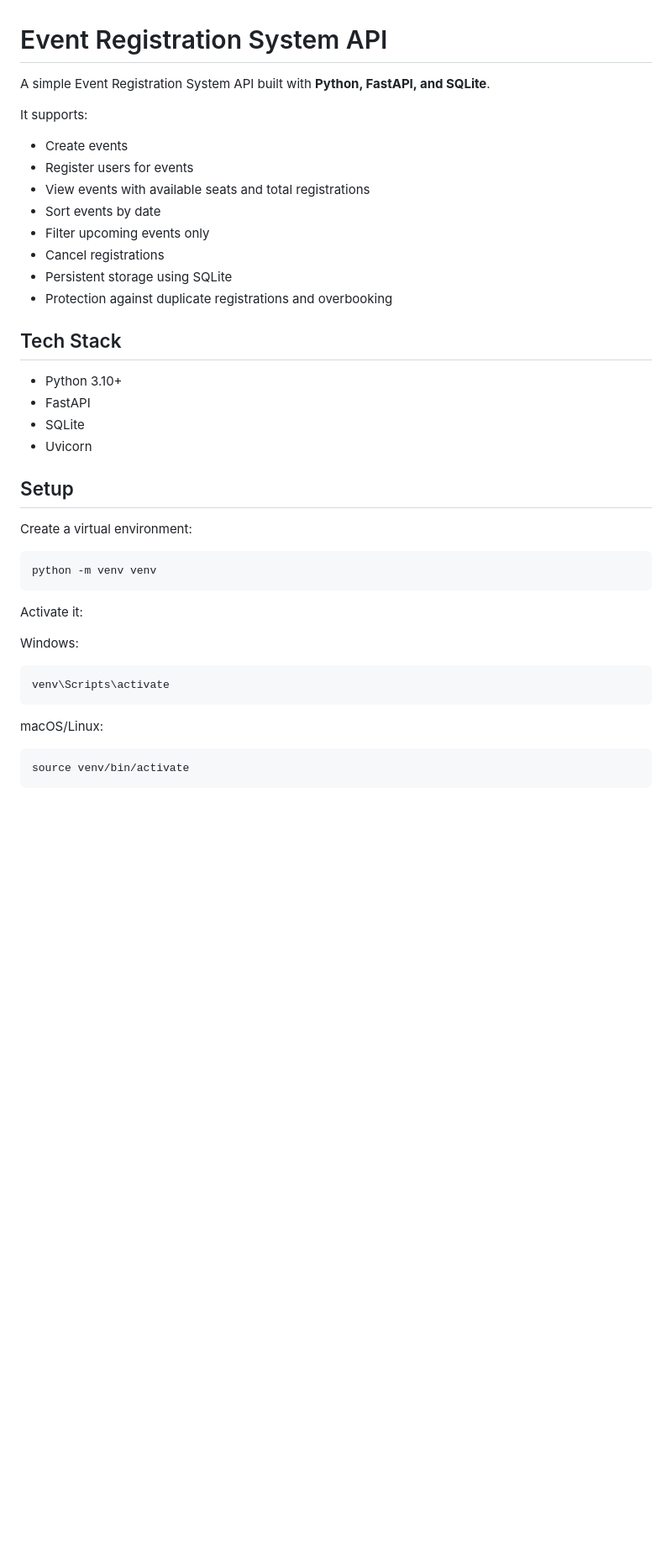
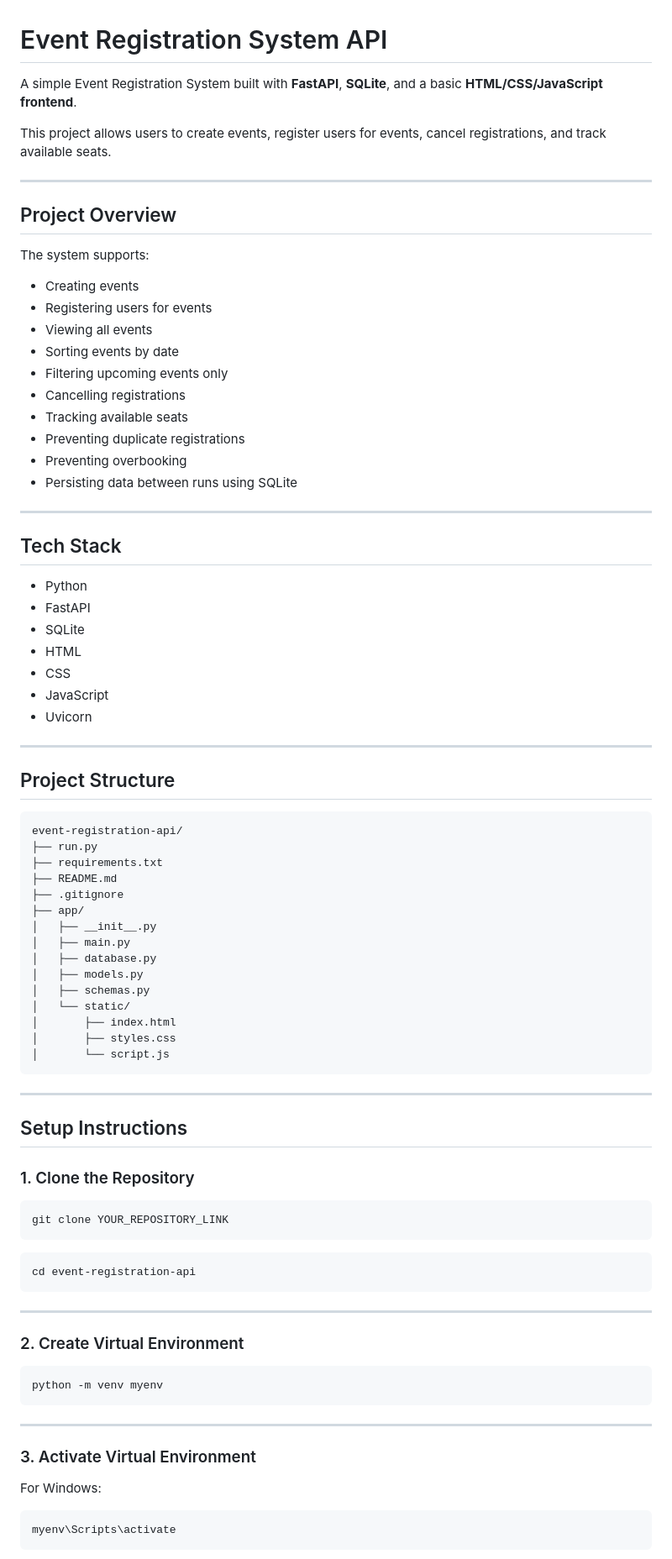
Before and after one commit to moheezkiani01/B0626-Moheez-Azam-Kiani-Innovaxel-Backend-Developer, a Markdown page: README.md, the part around one of its changes. Shown at 84% size. Rendered like a GitHub page; blank space fills up the shorter version.

````diff
--- a/README.md
+++ b/README.md
@@ -1,44 +1,89 @@
 # Event Registration System API
 
-A simple Event Registration System API built with **Python, FastAPI, and SQLite**.
+A simple Event Registration System built with **FastAPI**, **SQLite**, and a basic **HTML/CSS/JavaScript frontend**.
 
-It supports:
+This project allows users to create events, register users for events, cancel registrations, and track available seats.
 
-- Create events
-- Register users for events
-- View events with available seats and total registrations
-- Sort events by date
-- Filter upcoming events only
-- Cancel registrations
-- Persistent storage using SQLite
-- Protection against duplicate registrations and overbooking
+---
+
+## Project Overview
+
+The system supports:
+
+- Creating events
+- Registering users for events
+- Viewing all events
+- Sorting events by date
+- Filtering upcoming events only
+- Cancelling registrations
+- Tracking available seats
+- Preventing duplicate registrations
+- Preventing overbooking
+- Persisting data between runs using SQLite
+
+---
 
 ## Tech Stack
 
-- Python 3.10+
+- Python
 - FastAPI
 - SQLite
+- HTML
+- CSS
+- JavaScript
 - Uvicorn
 
-## Setup
+---
 
-Create a virtual environment:
+## Project Structure
+
+```text
+event-registration-api/
+├── run.py
+├── requirements.txt
+├── README.md
+├── .gitignore
+├── app/
+│   ├── __init__.py
+│   ├── main.py
+│   ├── database.py
+│   ├── models.py
+│   ├── schemas.py
+│   └── static/
+│       ├── index.html
+│       ├── styles.css
+│       └── script.js
+```
+
+---
+
+## Setup Instructions
+
+### 1. Clone the Repository
 
 ```bash
-python -m venv venv
+git clone YOUR_REPOSITORY_LINK
 ```
 
-Activate it:
+```bash
+cd event-registration-api
+```
 
-Windows:
+---
+
+### 2. Create Virtual Environment
 
 ```bash
-venv\Scripts\activate
+python -m venv myenv
 ```
 
-macOS/Linux:
+---
+
+### 3. Activate Virtual Environment
+
+For Windows:
 
 ```bash
-source venv/bin/activate
+myenv\Scripts\activate
 ```
 
````
Also changed, not shown: other parts of README.md (+397 -73 lines).
